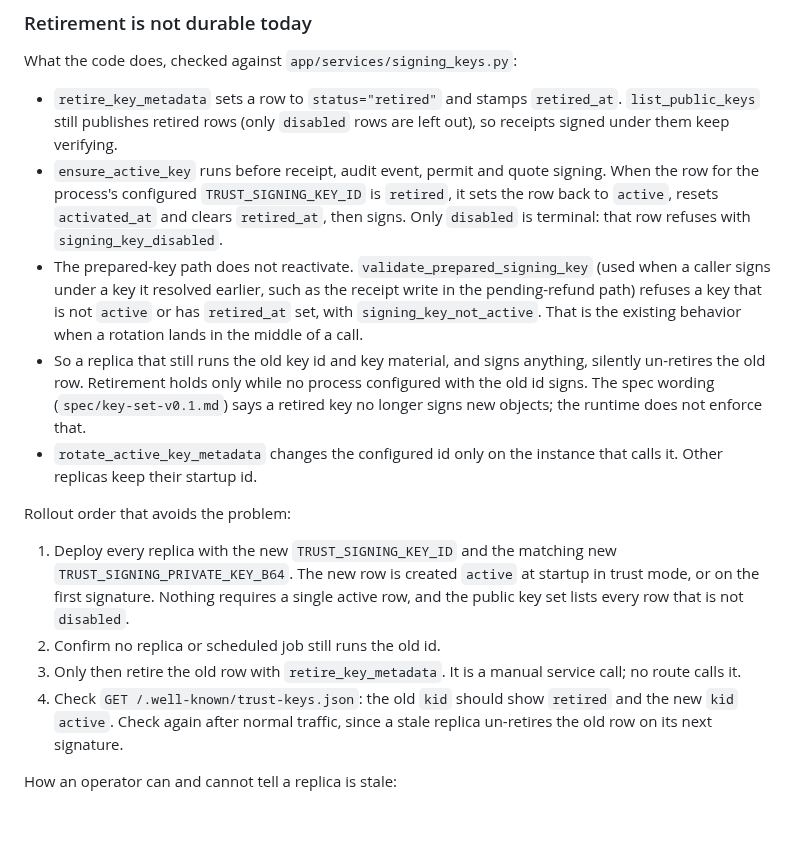
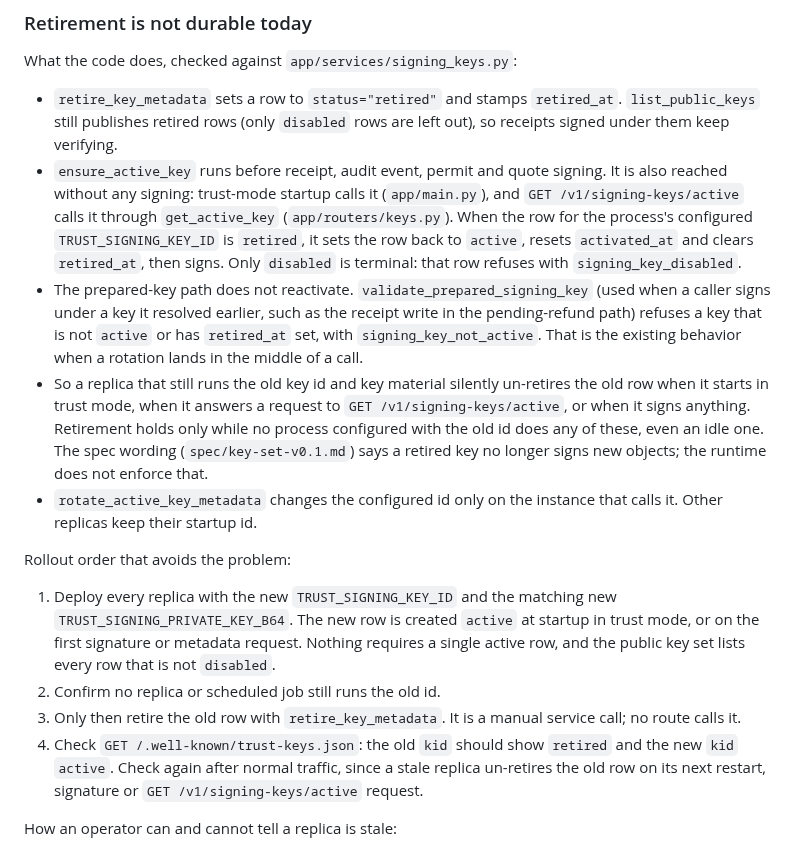
Before and after one commit to agentmiddleware/agent-middleware, a Markdown page: gateway/docs/key-management.md, the part around the change. Rendered like a GitHub page; blank space fills up the shorter version.

Commit message:
docs(keys): reactivation also happens at startup and on the active-key read
Refs #280. Documentation only; no behavior change.

Co-Authored-By: Claude Sonnet 5.5 <noreply@anthropic.com>
Claude-Session: https://claude.ai/code/session_01GyhDYG6Zjfjta9mLD2UfhQ
Signed-off-by: Claude <noreply@anthropic.com>

```diff
--- a/gateway/docs/key-management.md
+++ b/gateway/docs/key-management.md
@@ -207,7 +207,9 @@ What the code does, checked against `app/services/signing_keys.py`:
   `retired_at`. `list_public_keys` still publishes retired rows (only
   `disabled` rows are left out), so receipts signed under them keep verifying.
 - `ensure_active_key` runs before receipt, audit event, permit and quote
-  signing. When the row for the process's configured `TRUST_SIGNING_KEY_ID`
+  signing. It is also reached without any signing: trust-mode startup calls
+  it (`app/main.py`), and `GET /v1/signing-keys/active` calls it through
+  `get_active_key` (`app/routers/keys.py`). When the row for the process's configured `TRUST_SIGNING_KEY_ID`
   is `retired`, it sets the row back to `active`, resets `activated_at` and
   clears `retired_at`, then signs. Only `disabled` is terminal: that row
   refuses with `signing_key_disabled`.
@@ -216,9 +218,11 @@ What the code does, checked against `app/services/signing_keys.py`:
   receipt write in the pending-refund path) refuses a key that is not
   `active` or has `retired_at` set, with `signing_key_not_active`. That is the
   existing behavior when a rotation lands in the middle of a call.
-- So a replica that still runs the old key id and key material, and signs
-  anything, silently un-retires the old row. Retirement holds only while no
-  process configured with the old id signs. The spec wording
+- So a replica that still runs the old key id and key material silently
+  un-retires the old row when it starts in trust mode, when it answers a
+  request to `GET /v1/signing-keys/active`, or when it signs anything.
+  Retirement holds only while no process configured with the old id does any
+  of these, even an idle one. The spec wording
   (`spec/key-set-v0.1.md`) says a retired key no longer signs new objects; the
   runtime does not enforce that.
 - `rotate_active_key_metadata` changes the configured id only on the instance
@@ -228,14 +232,16 @@ Rollout order that avoids the problem:
 
 1. Deploy every replica with the new `TRUST_SIGNING_KEY_ID` and the matching
    new `TRUST_SIGNING_PRIVATE_KEY_B64`. The new row is created `active` at
-   startup in trust mode, or on the first signature. Nothing requires a single active row, and the
-   public key set lists every row that is not `disabled`.
+   startup in trust mode, or on the first signature or metadata request.
+   Nothing requires a single active row, and the public key set lists every
+   row that is not `disabled`.
 2. Confirm no replica or scheduled job still runs the old id.
 3. Only then retire the old row with `retire_key_metadata`. It is a manual
    service call; no route calls it.
 4. Check `GET /.well-known/trust-keys.json`: the old `kid` should show
    `retired` and the new `kid` `active`. Check again after normal traffic, since
-   a stale replica un-retires the old row on its next signature.
+   a stale replica un-retires the old row on its next restart, signature or
+   `GET /v1/signing-keys/active` request.
 
 How an operator can and cannot tell a replica is stale:
 
```
